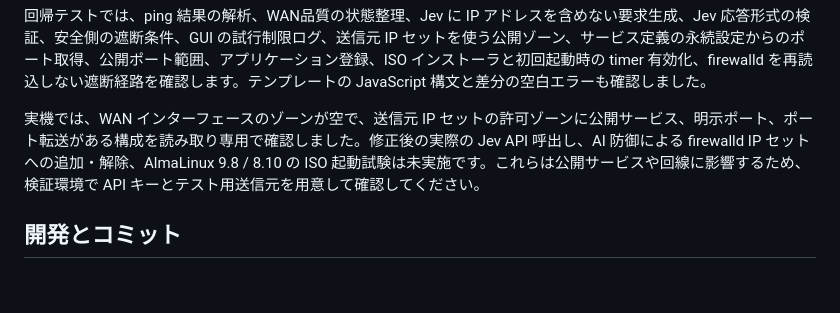
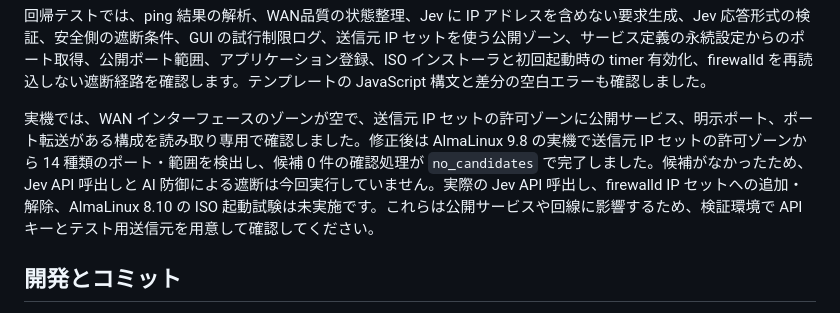
Before and after one commit to yoshinsk/SyncA_UTM, a Markdown page: README.md, the part around the change. GitHub-like rendering; blank space fills up the shorter version.

Commit message:
AI防御の実機検証結果を更新

```diff
--- a/README.md
+++ b/README.md
@@ -240,7 +240,7 @@ bash -n scripts/bootstrap-synca-testhost.sh
 
 回帰テストでは、ping 結果の解析、WAN品質の状態整理、Jev に IP アドレスを含めない要求生成、Jev 応答形式の検証、安全側の遮断条件、GUI の試行制限ログ、送信元 IP セットを使う公開ゾーン、サービス定義の永続設定からのポート取得、公開ポート範囲、アプリケーション登録、ISO インストーラと初回起動時の timer 有効化、firewalld を再読込しない遮断経路を確認します。テンプレートの JavaScript 構文と差分の空白エラーも確認しました。
 
-実機では、WAN インターフェースのゾーンが空で、送信元 IP セットの許可ゾーンに公開サービス、明示ポート、ポート転送がある構成を読み取り専用で確認しました。修正後の実際の Jev API 呼出し、AI 防御による firewalld IP セットへの追加・解除、AlmaLinux 9.8 / 8.10 の ISO 起動試験は未実施です。これらは公開サービスや回線に影響するため、検証環境で API キーとテスト用送信元を用意して確認してください。
+実機では、WAN インターフェースのゾーンが空で、送信元 IP セットの許可ゾーンに公開サービス、明示ポート、ポート転送がある構成を読み取り専用で確認しました。修正後は AlmaLinux 9.8 の実機で送信元 IP セットの許可ゾーンから 14 種類のポート・範囲を検出し、候補 0 件の確認処理が `no_candidates` で完了しました。候補がなかったため、Jev API 呼出しと AI 防御による遮断は今回実行していません。実際の Jev API 呼出し、firewalld IP セットへの追加・解除、AlmaLinux 8.10 の ISO 起動試験は未実施です。これらは公開サービスや回線に影響するため、検証環境で API キーとテスト用送信元を用意して確認してください。
 
 ## 開発とコミット
 
```
